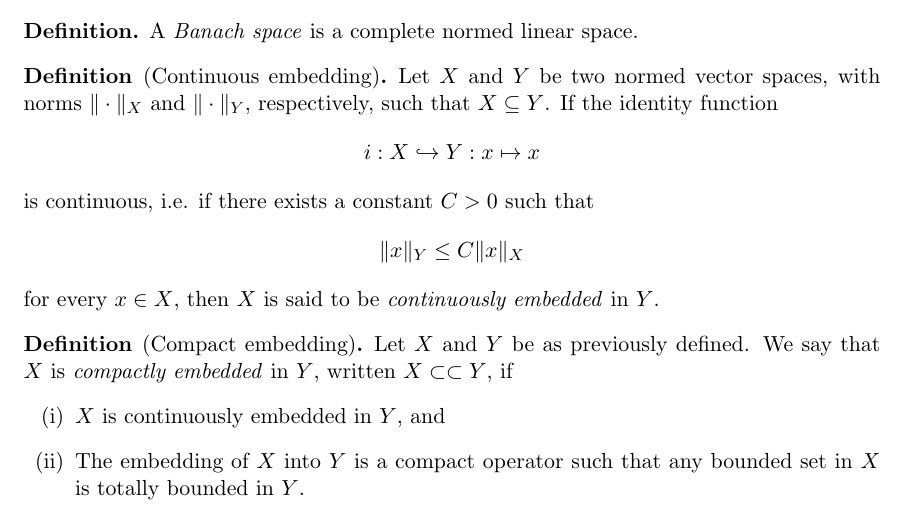
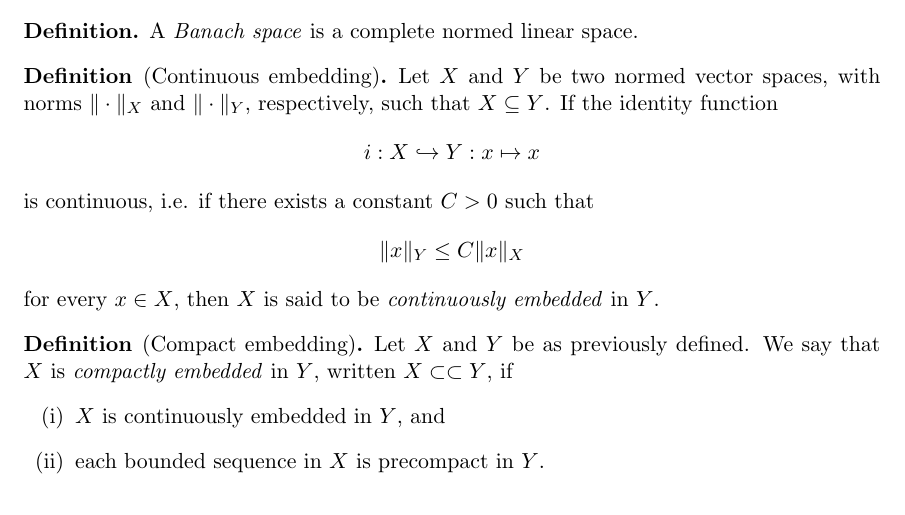
Before and after one commit to Aidenwjt/summer-research-2023, a LaTeX document (notes/notes.tex): part of page 6 of 21, cut so that both start at the same text. Compiled offline with pdfLaTeX.

Commit message:
Better definition for compact embedding

```diff
--- a/notes/notes.tex
+++ b/notes/notes.tex
@@ -265,9 +265,7 @@ a lot of nice properties, as we will see.
 	$X \subset\subset Y$, if
 	\begin{enumerate}[(i)]
 		\item $X$ is continuously embedded in $Y$, and
-		\item The embedding of $X$ into $Y$ is a
-			compact operator such that any bounded
-			set in $X$ is totally bounded in $Y$.
+		\item each bounded sequence in $X$ is precompact in $Y$.
 	\end{enumerate}
 \end{definition}
 
```
Also changed, not shown: notes/notes.pdf.
